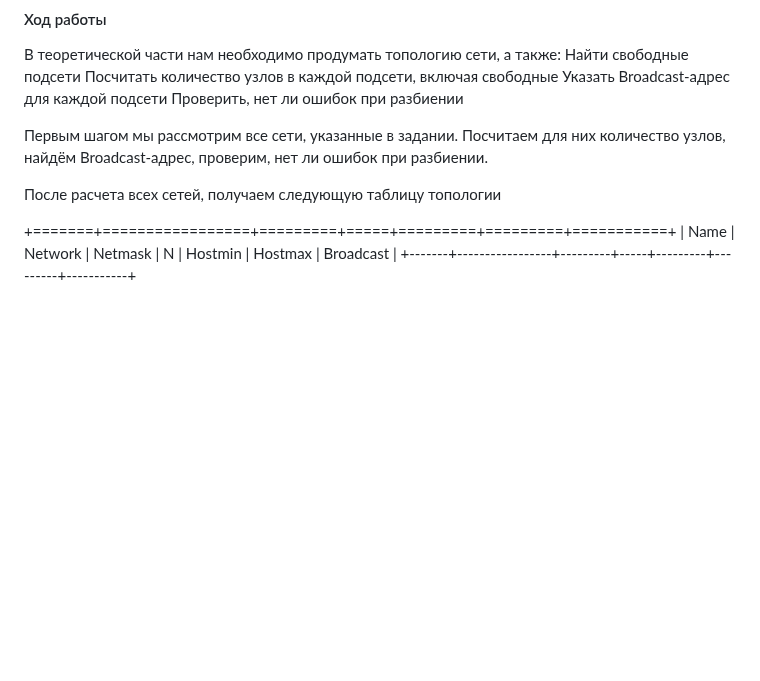
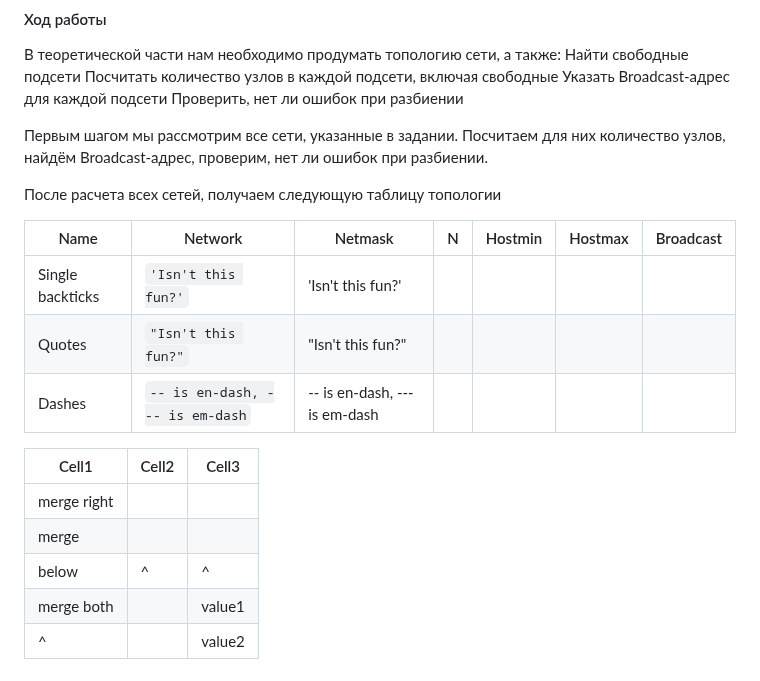
Before and after one commit to Maksov/otus-2024-linuxpro, a Markdown page: hw 18 Network/README.md, the part around the change. GitHub-like rendering; blank space fills up the shorter version.

Commit message:
hw 18 Readme Table

```diff
--- a/hw 18 Network/README.md
+++ b/hw 18 Network/README.md
@@ -62,6 +62,16 @@ office2Server
 
 После расчета всех сетей, получаем следующую таблицу топологии
 
-+=======+=================+=========+=====+=========+=========+===========+
-|  Name |    Network      | Netmask |  N  | Hostmin | Hostmax | Broadcast |
-+-------+-----------------+---------+-----+---------+---------+-----------+
+|   Name         | Network                       | Netmask                     |  N  |   Hostmin   |   Hostmax   |  Broadcast   |
+|----------------|-------------------------------|-----------------------------|-----|-------------|-------------|--------------|
+|Single backticks|`'Isn't this fun?'`            |'Isn't this fun?'            |
+|Quotes          |`"Isn't this fun?"`            |"Isn't this fun?"            |
+|Dashes          |`-- is en-dash, --- is em-dash`|-- is en-dash, --- is em-dash|
+
+| Cell1| Cell2 | Cell3 |
+|------|-------|-------|
+| merge right ||       |
+| merge|       |       |
+| below|^      |^      |
+| merge both  || value1|
+|^            || value2|
```
